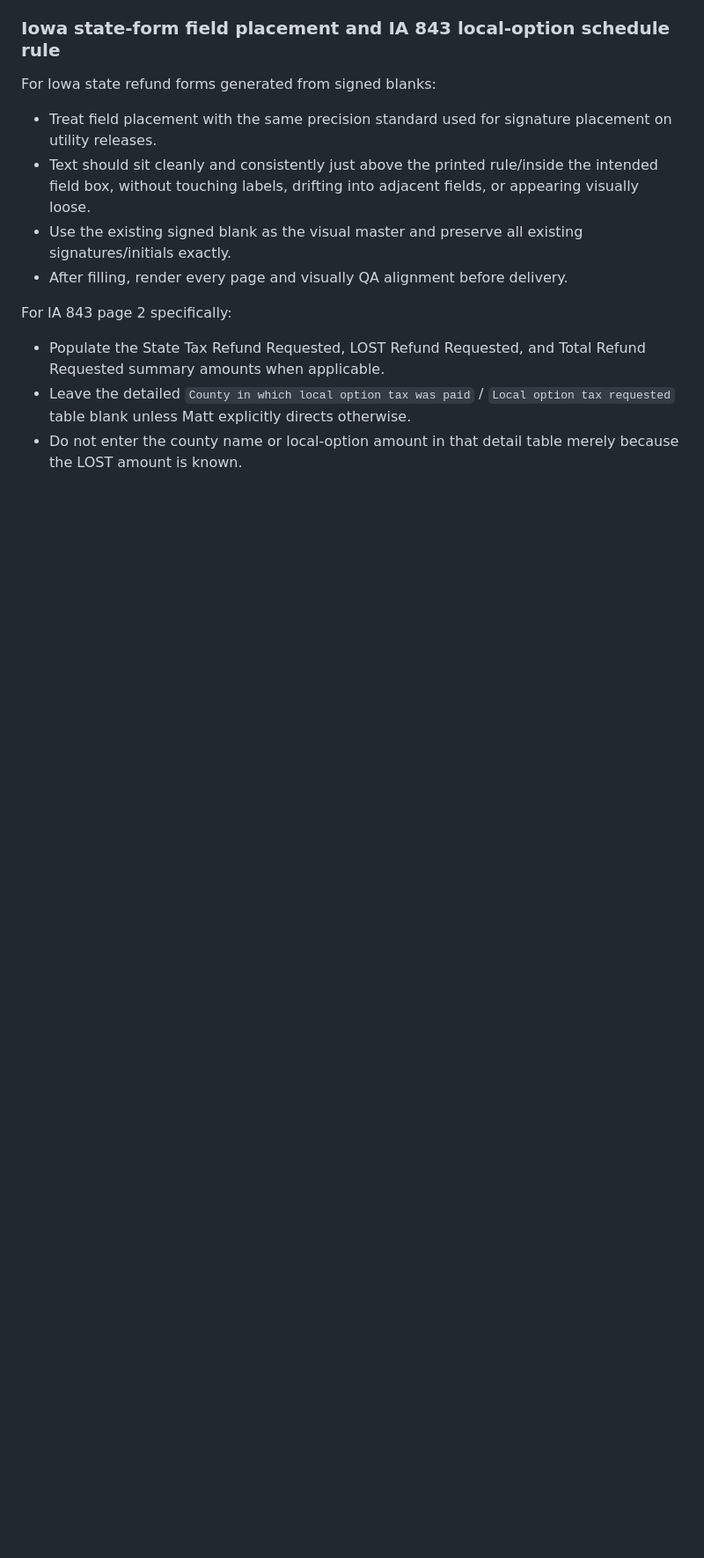
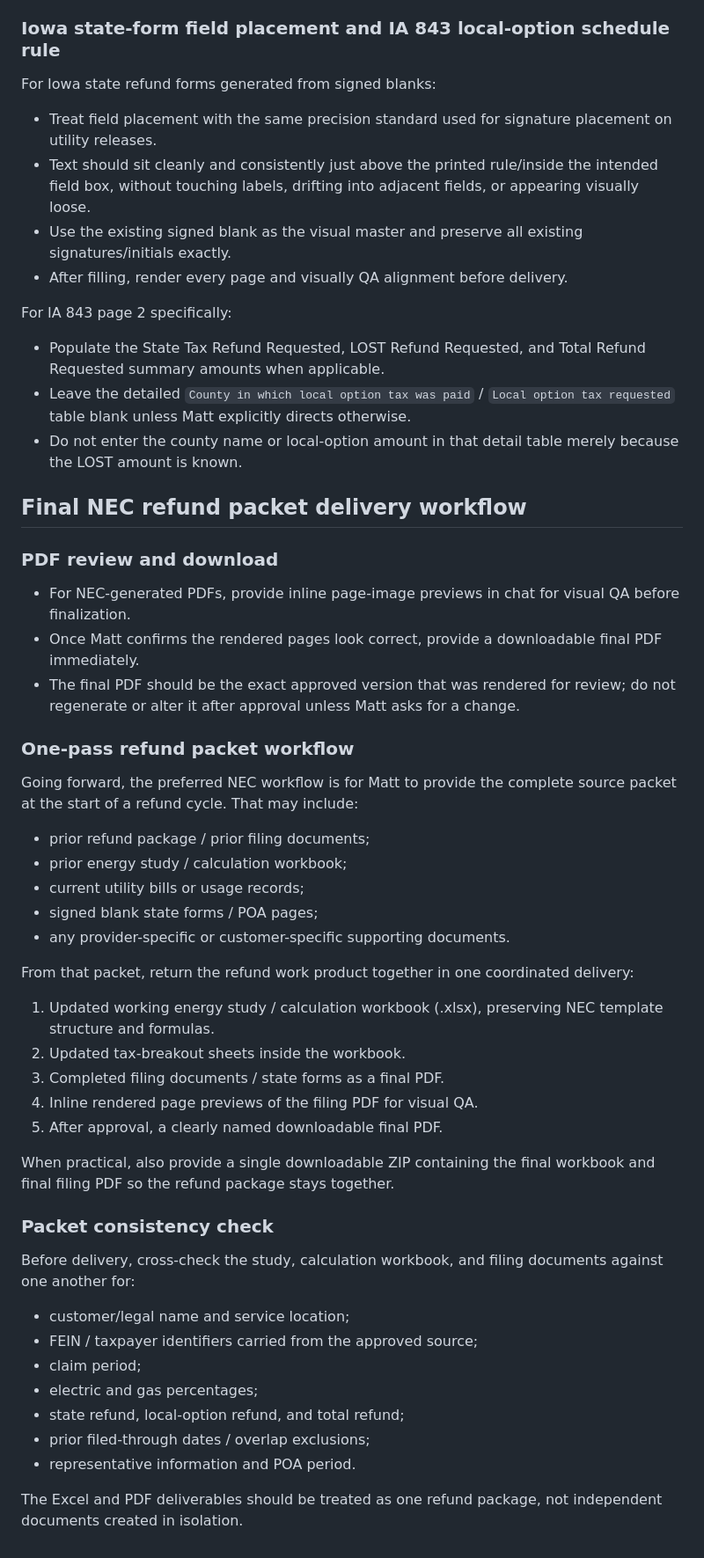
Before and after one commit to matthesse80/qb-clone, a Markdown page: REFUND_STUDY_REQUIREMENTS.md, the part around the change. Shown at 88% size. GitHub-like rendering; blank space fills up the shorter version.

Commit message:
Add final refund packet delivery workflow

```diff
--- a/REFUND_STUDY_REQUIREMENTS.md
+++ b/REFUND_STUDY_REQUIREMENTS.md
@@ -1736,3 +1736,39 @@ For IA 843 page 2 specifically:
 - Populate the State Tax Refund Requested, LOST Refund Requested, and Total Refund Requested summary amounts when applicable.
 - Leave the detailed `County in which local option tax was paid` / `Local option tax requested` table blank unless Matt explicitly directs otherwise.
 - Do not enter the county name or local-option amount in that detail table merely because the LOST amount is known.
+
+## Final NEC refund packet delivery workflow
+
+### PDF review and download
+- For NEC-generated PDFs, provide inline page-image previews in chat for visual QA before finalization.
+- Once Matt confirms the rendered pages look correct, provide a downloadable final PDF immediately.
+- The final PDF should be the exact approved version that was rendered for review; do not regenerate or alter it after approval unless Matt asks for a change.
+
+### One-pass refund packet workflow
+Going forward, the preferred NEC workflow is for Matt to provide the complete source packet at the start of a refund cycle. That may include:
+- prior refund package / prior filing documents;
+- prior energy study / calculation workbook;
+- current utility bills or usage records;
+- signed blank state forms / POA pages;
+- any provider-specific or customer-specific supporting documents.
+
+From that packet, return the refund work product together in one coordinated delivery:
+1. Updated working energy study / calculation workbook (.xlsx), preserving NEC template structure and formulas.
+2. Updated tax-breakout sheets inside the workbook.
+3. Completed filing documents / state forms as a final PDF.
+4. Inline rendered page previews of the filing PDF for visual QA.
+5. After approval, a clearly named downloadable final PDF.
+
+When practical, also provide a single downloadable ZIP containing the final workbook and final filing PDF so the refund package stays together.
+
+### Packet consistency check
+Before delivery, cross-check the study, calculation workbook, and filing documents against one another for:
+- customer/legal name and service location;
+- FEIN / taxpayer identifiers carried from the approved source;
+- claim period;
+- electric and gas percentages;
+- state refund, local-option refund, and total refund;
+- prior filed-through dates / overlap exclusions;
+- representative information and POA period.
+
+The Excel and PDF deliverables should be treated as one refund package, not independent documents created in isolation.
```
